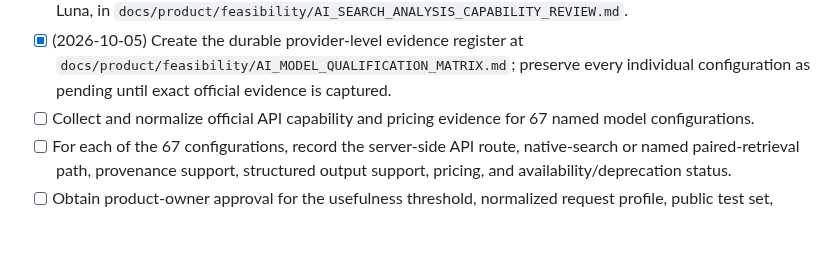
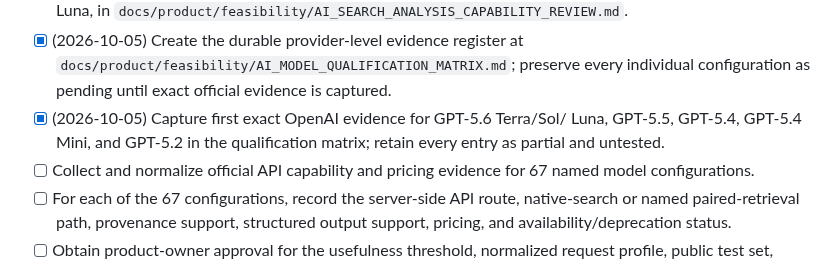
Before and after one commit to successbycs/ShortList, a Markdown page: .agent/execplans/2026-10-04-benchmark-ai-search-analysis.md, the part around the change. Drawn GitHub-style; blank space fills up the shorter version.

Commit message:
docs: record OpenAI model qualification evidence

```diff
--- a/.agent/execplans/2026-10-04-benchmark-ai-search-analysis.md
+++ b/.agent/execplans/2026-10-04-benchmark-ai-search-analysis.md
@@ -28,6 +28,9 @@ requirements.
 - [x] (2026-10-05) Create the durable provider-level evidence register at
   `docs/product/feasibility/AI_MODEL_QUALIFICATION_MATRIX.md`; preserve every
   individual configuration as pending until exact official evidence is captured.
+- [x] (2026-10-05) Capture first exact OpenAI evidence for GPT-5.6 Terra/Sol/
+  Luna, GPT-5.5, GPT-5.4, GPT-5.4 Mini, and GPT-5.2 in the qualification matrix;
+  retain every entry as partial and untested.
 - [ ] Collect and normalize official API capability and pricing evidence for 67
   named model configurations.
 - [ ] For each of the 67 configurations, record the server-side API route,
```
Also changed, not shown: 1 other file.
